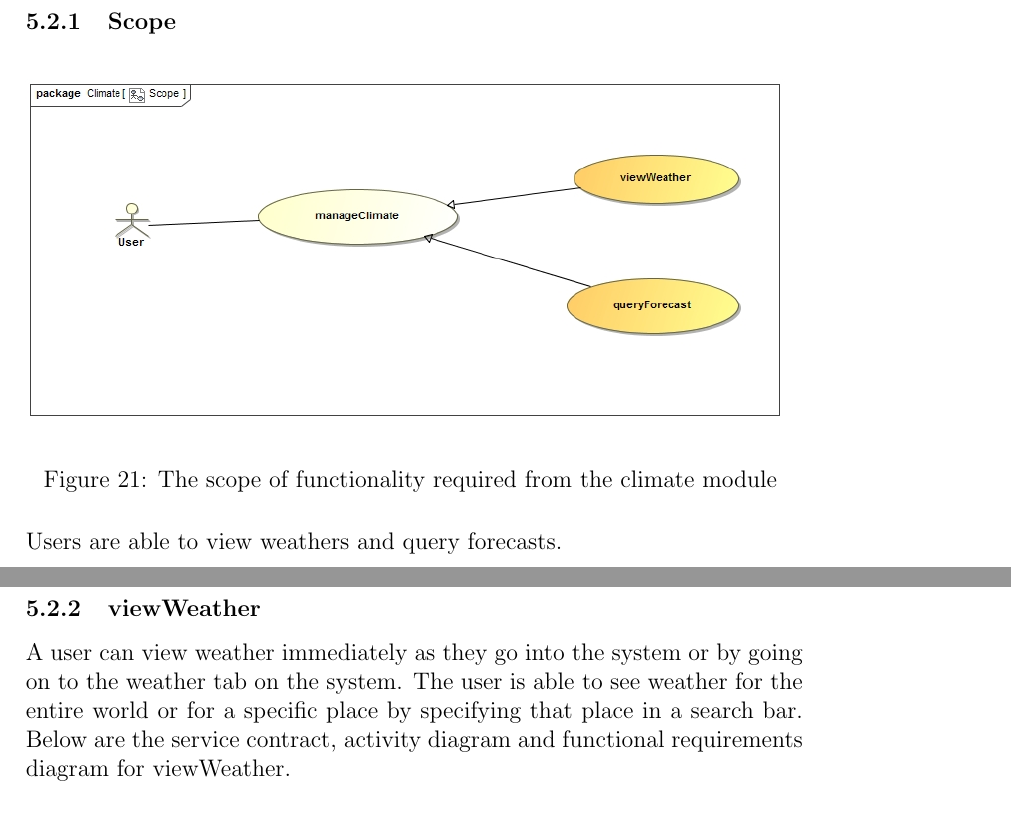
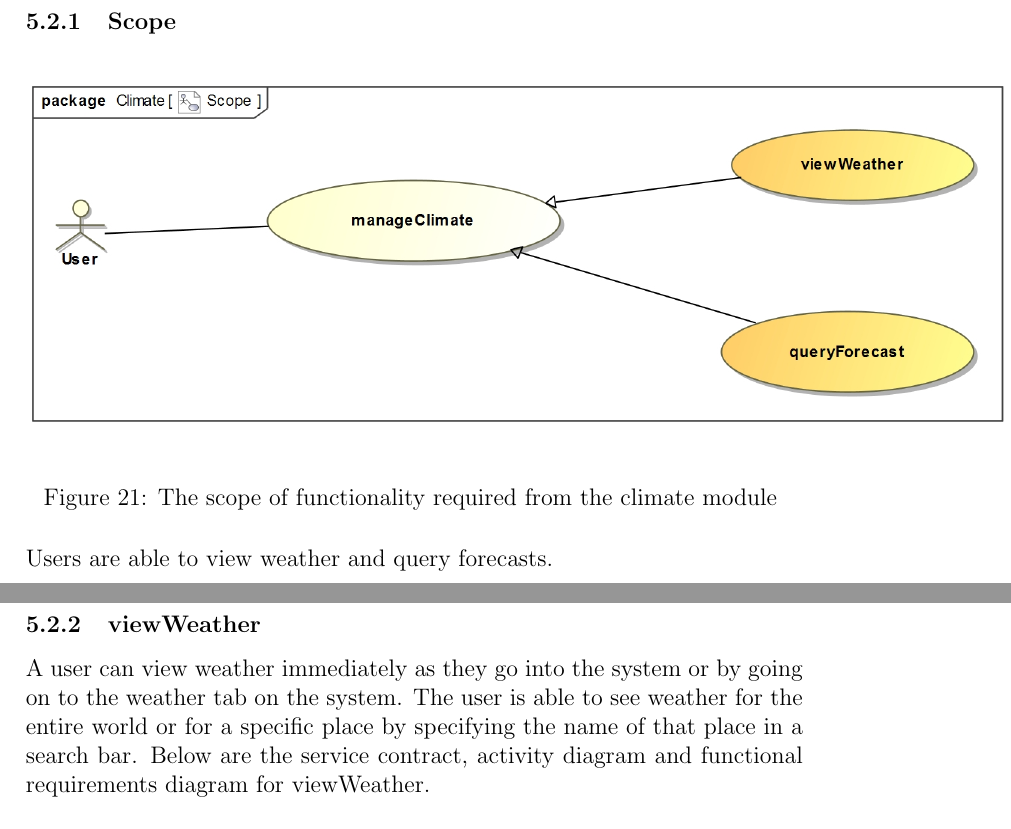
Before and after one commit to Coeus2016/GeospatialDataProcessorVisualiser_documentation, a LaTeX document (FunctionalRequirements/ApplicationRequirementsAndDesign.tex, which reads FunctionalRequirements/climate_module.tex, FunctionalRequirements/climate_scope.tex): two parts of pages 18 and 19 of 36 before the commit and two parts of pages 18 and 19 of 37 after it, joined at a grey line, cut so that both start at the same text. Compiled offline with pdfLaTeX.

Commit message:
modified climate module

```diff
--- a/FunctionalRequirements/climate_module.tex
+++ b/FunctionalRequirements/climate_module.tex
@@ -3,7 +3,7 @@
 
 \subsubsection{viewWeather}
 
-A user can view weather immediately as they go into the system or by going on to the weather tab on the system. The user is able to see weather for the entire world or for a specific place by specifying that place in a search bar. Below are the service contract, activity diagram and functional requirements diagram for viewWeather.
+A user can view weather immediately as they go into the system or by going on to the weather tab on the system. The user is able to see weather for the entire world or for a specific place by specifying the name of that place in a search bar. Below are the service contract, activity diagram and functional requirements diagram for viewWeather.
 
 \begin{figure}[H]
 	\centering
--- a/FunctionalRequirements/climate_scope.tex
+++ b/FunctionalRequirements/climate_scope.tex
@@ -1,6 +1,6 @@
 
 \begin{figure}[H]
 	\centering
-	\includegraphics[width=1.0\textwidth]{../images/funcReq/ClimateScope.jpg}
+	\includegraphics[scale=0.3]{../images/funcReq/ClimateScope.jpg}
 	\caption{The scope of functionality required from the climate module \label{overflow}}
-\end{figure} Users are able to view weathers and query forecasts.
+\end{figure} Users are able to view weather and query forecasts.
```
Also changed, not shown: images/funcReq/ClimateScope.jpg, images/funcReq/queryForecastActivityDiagram.jpg, images/funcReq/queryForecastFunctionalRequirements.jpg, images/funcReq/queryForecastServiceContract.jpg, images/funcReq/viewWeatherActivityDiagram.jpg, images/funcReq/viewWeatherFunctionalRequirements.jpg, images/funcReq/viewWeatherServiceContract.jpg, FunctionalRequirements/climate_module.tex (8 more changed lines).
